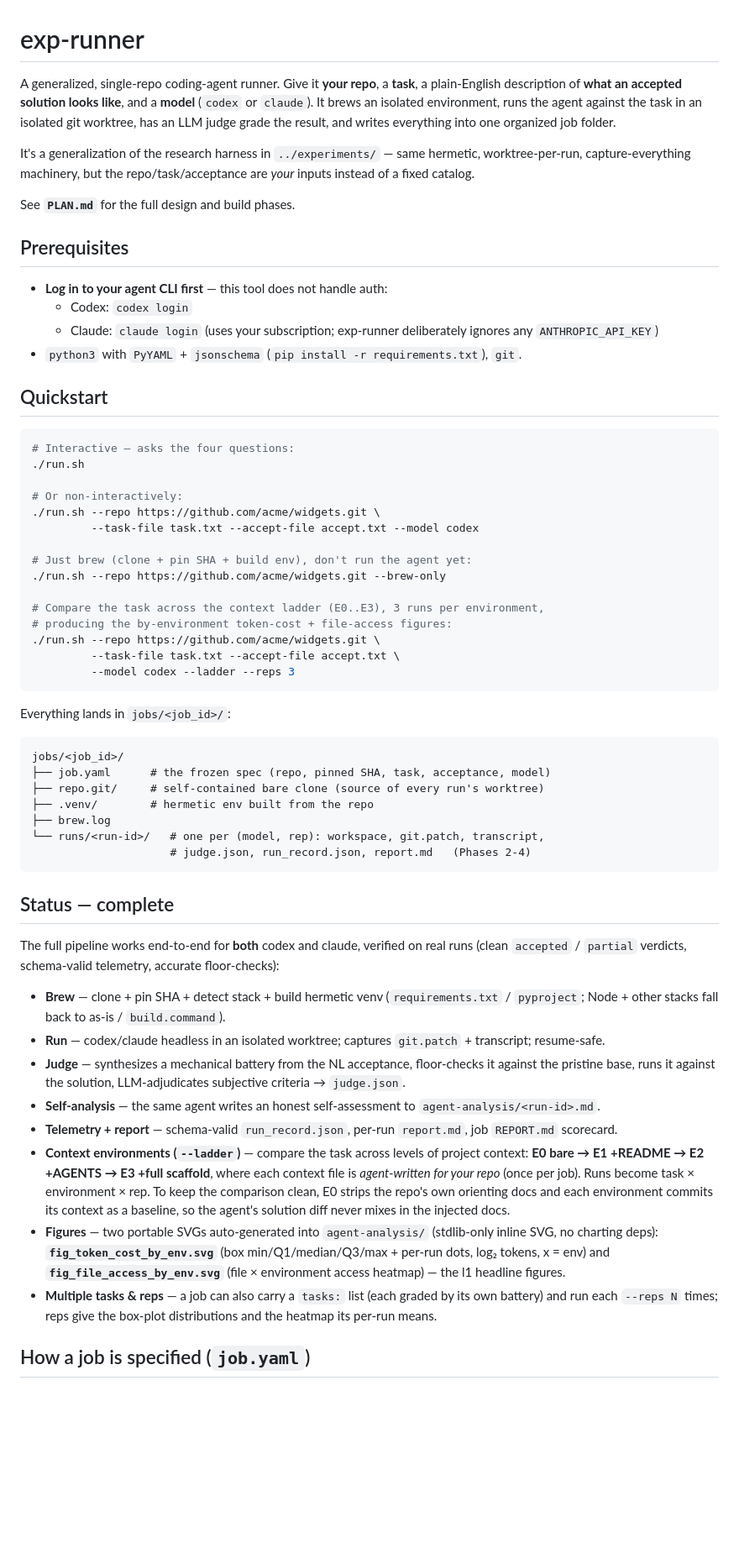
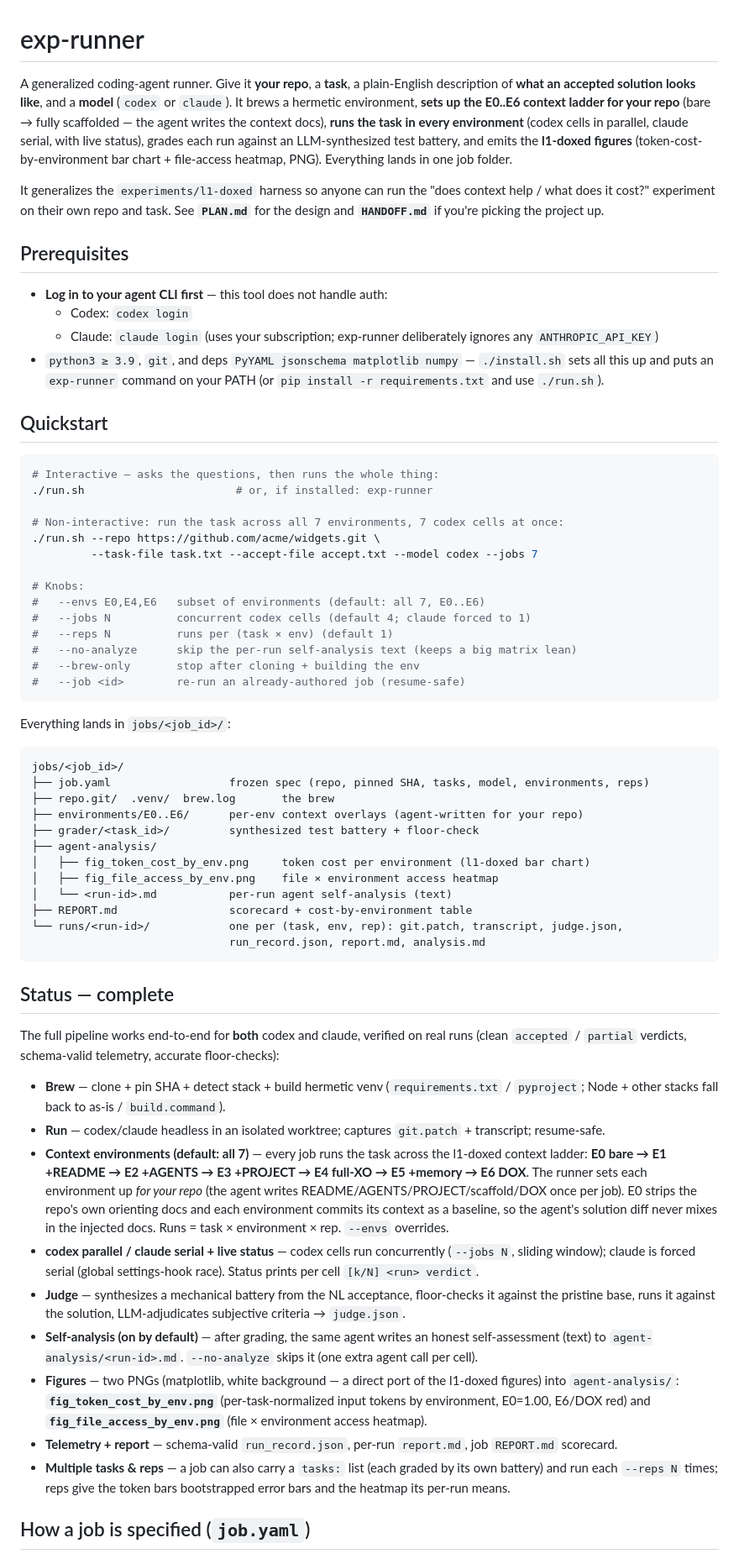
Before and after one commit to dwivedi-ai/atlas, a Markdown page: README.md, the part around one of its changes. Shown at 84% size. GitHub-like rendering; blank space fills up the shorter version.

Commit message:
Update README + HANDOFF to current behavior
- 7 environments (E0..E6) by default, --envs to subset; --jobs codex parallelism.
- Self-analysis text ON by default (--no-analyze to skip), post-hoc capable.
- Figures are matplotlib PNG (l1-doxed style), not SVG; corrected all references.
- Pipeline/flow, folder layout, quickstart, and gotchas brought up to date.

Co-Authored-By: Claude Opus 4.8 <noreply@anthropic.com>

````diff
--- a/README.md
+++ b/README.md
@@ -1,52 +1,58 @@
 # exp-runner
 
-A generalized, single-repo coding-agent runner. Give it **your repo**, a **task**, a plain-English
-description of **what an accepted solution looks like**, and a **model** (`codex` or `claude`). It brews an
-isolated environment, runs the agent against the task in an isolated git worktree, has an LLM judge grade
-the result, and writes everything into one organized job folder.
+A generalized coding-agent runner. Give it **your repo**, a **task**, a plain-English description of **what
+an accepted solution looks like**, and a **model** (`codex` or `claude`). It brews a hermetic environment,
+**sets up the E0..E6 context ladder for your repo** (bare → fully scaffolded — the agent writes the context
+docs), **runs the task in every environment** (codex cells in parallel, claude serial, with live status),
+grades each run against an LLM-synthesized test battery, and emits the **l1-doxed figures**
+(token-cost-by-environment bar chart + file-access heatmap, PNG). Everything lands in one job folder.
 
-It's a generalization of the research harness in `../experiments/` — same hermetic, worktree-per-run,
-capture-everything machinery, but the repo/task/acceptance are *your* inputs instead of a fixed catalog.
-
-See **`PLAN.md`** for the full design and build phases.
+It generalizes the `experiments/l1-doxed` harness so anyone can run the "does context help / what does it
+cost?" experiment on their own repo and task. See **`PLAN.md`** for the design and **`HANDOFF.md`** if you're
+picking the project up.
 
 ## Prerequisites
 
 - **Log in to your agent CLI first** — this tool does not handle auth:
   - Codex: `codex login`
   - Claude: `claude login` (uses your subscription; exp-runner deliberately ignores any `ANTHROPIC_API_KEY`)
-- `python3` with `PyYAML` + `jsonschema` (`pip install -r requirements.txt`), `git`.
+- `python3 ≥ 3.9`, `git`, and deps `PyYAML jsonschema matplotlib numpy` — `./install.sh` sets all this up and
+  puts an `exp-runner` command on your PATH (or `pip install -r requirements.txt` and use `./run.sh`).
 
 ## Quickstart
 
 ```bash
-# Interactive — asks the four questions:
-./run.sh
+# Interactive — asks the questions, then runs the whole thing:
+./run.sh                       # or, if installed: exp-runner
 
-# Or non-interactively:
+# Non-interactive: run the task across all 7 environments, 7 codex cells at once:
 ./run.sh --repo https://github.com/acme/widgets.git \
-         --task-file task.txt --accept-file accept.txt --model codex
+         --task-file task.txt --accept-file accept.txt --model codex --jobs 7
 
-# Just brew (clone + pin SHA + build env), don't run the agent yet:
-./run.sh --repo https://github.com/acme/widgets.git --brew-only
-
-# Compare the task across the context ladder (E0..E3), 3 runs per environment,
-# producing the by-environment token-cost + file-access figures:
-./run.sh --repo https://github.com/acme/widgets.git \
-         --task-file task.txt --accept-file accept.txt \
-         --model codex --ladder --reps 3
+# Knobs:
+#   --envs E0,E4,E6   subset of environments (default: all 7, E0..E6)
+#   --jobs N          concurrent codex cells (default 4; claude forced to 1)
+#   --reps N          runs per (task × env) (default 1)
+#   --no-analyze      skip the per-run self-analysis text (keeps a big matrix lean)
+#   --brew-only       stop after cloning + building the env
+#   --job <id>        re-run an already-authored job (resume-safe)
 ```
 
 Everything lands in `jobs/<job_id>/`:
 
 ```
 jobs/<job_id>/
-├── job.yaml      # the frozen spec (repo, pinned SHA, task, acceptance, model)
-├── repo.git/     # self-contained bare clone (source of every run's worktree)
-├── .venv/        # hermetic env built from the repo
-├── brew.log
-└── runs/<run-id>/   # one per (model, rep): workspace, git.patch, transcript,
-                     # judge.json, run_record.json, report.md   (Phases 2-4)
+├── job.yaml                  frozen spec (repo, pinned SHA, tasks, model, environments, reps)
+├── repo.git/  .venv/  brew.log       the brew
+├── environments/E0..E6/      per-env context overlays (agent-written for your repo)
+├── grader/<task_id>/         synthesized test battery + floor-check
+├── agent-analysis/
+│   ├── fig_token_cost_by_env.png     token cost per environment (l1-doxed bar chart)
+│   ├── fig_file_access_by_env.png    file × environment access heatmap
+│   └── <run-id>.md           per-run agent self-analysis (text)
+├── REPORT.md                 scorecard + cost-by-environment table
+└── runs/<run-id>/            one per (task, env, rep): git.patch, transcript, judge.json,
+                              run_record.json, report.md, analysis.md
 ```
 
 ## Status — complete
@@ -57,20 +63,23 @@ The full pipeline works end-to-end for **both** codex and claude, verified on re
 - **Brew** — clone + pin SHA + detect stack + build hermetic venv (`requirements.txt` / `pyproject`;
   Node + other stacks fall back to as-is / `build.command`).
 - **Run** — codex/claude headless in an isolated worktree; captures `git.patch` + transcript; resume-safe.
+- **Context environments (default: all 7)** — every job runs the task across the l1-doxed context ladder:
+  **E0 bare → E1 +README → E2 +AGENTS → E3 +PROJECT → E4 full-XO → E5 +memory → E6 DOX**. The runner sets
+  each environment up *for your repo* (the agent writes README/AGENTS/PROJECT/scaffold/DOX once per job).
+  E0 strips the repo's own orienting docs and each environment commits its context as a baseline, so the
+  agent's solution diff never mixes in the injected docs. Runs = task × environment × rep. `--envs` overrides.
+- **codex parallel / claude serial + live status** — codex cells run concurrently (`--jobs N`, sliding
+  window); claude is forced serial (global settings-hook race). Status prints per cell `[k/N] <run> verdict`.
 - **Judge** — synthesizes a mechanical battery from the NL acceptance, floor-checks it against the pristine
   base, runs it against the solution, LLM-adjudicates subjective criteria → `judge.json`.
-- **Self-analysis** — the same agent writes an honest self-assessment to `agent-analysis/<run-id>.md`.
+- **Self-analysis (on by default)** — after grading, the same agent writes an honest self-assessment (text)
+  to `agent-analysis/<run-id>.md`. `--no-analyze` skips it (one extra agent call per cell).
+- **Figures** — two PNGs (matplotlib, white background — a direct port of the l1-doxed figures) into
+  `agent-analysis/`: **`fig_token_cost_by_env.png`** (per-task-normalized input tokens by environment,
+  E0=1.00, E6/DOX red) and **`fig_file_access_by_env.png`** (file × environment access heatmap).
 - **Telemetry + report** — schema-valid `run_record.json`, per-run `report.md`, job `REPORT.md` scorecard.
-- **Context environments (`--ladder`)** — compare the task across levels of project context:
-  **E0 bare → E1 +README → E2 +AGENTS → E3 +full scaffold**, where each context file is *agent-written for
-  your repo* (once per job). Runs become task × environment × rep. To keep the comparison clean, E0 strips
-  the repo's own orienting docs and each environment commits its context as a baseline, so the agent's
-  solution diff never mixes in the injected docs.
-- **Figures** — two portable SVGs auto-generated into `agent-analysis/` (stdlib-only inline SVG, no charting
-  deps): **`fig_token_cost_by_env.svg`** (box min/Q1/median/Q3/max + per-run dots, log₂ tokens, x = env) and
-  **`fig_file_access_by_env.svg`** (file × environment access heatmap) — the l1 headline figures.
 - **Multiple tasks & reps** — a job can also carry a `tasks:` list (each graded by its own battery) and run
-  each `--reps N` times; reps give the box-plot distributions and the heatmap its per-run means.
+  each `--reps N` times; reps give the token bars bootstrapped error bars and the heatmap its per-run means.
 
 ## How a job is specified (`job.yaml`)
 
````
Also changed, not shown: other parts of README.md (+17 -10 lines), HANDOFF.md (+13 -4 lines).
